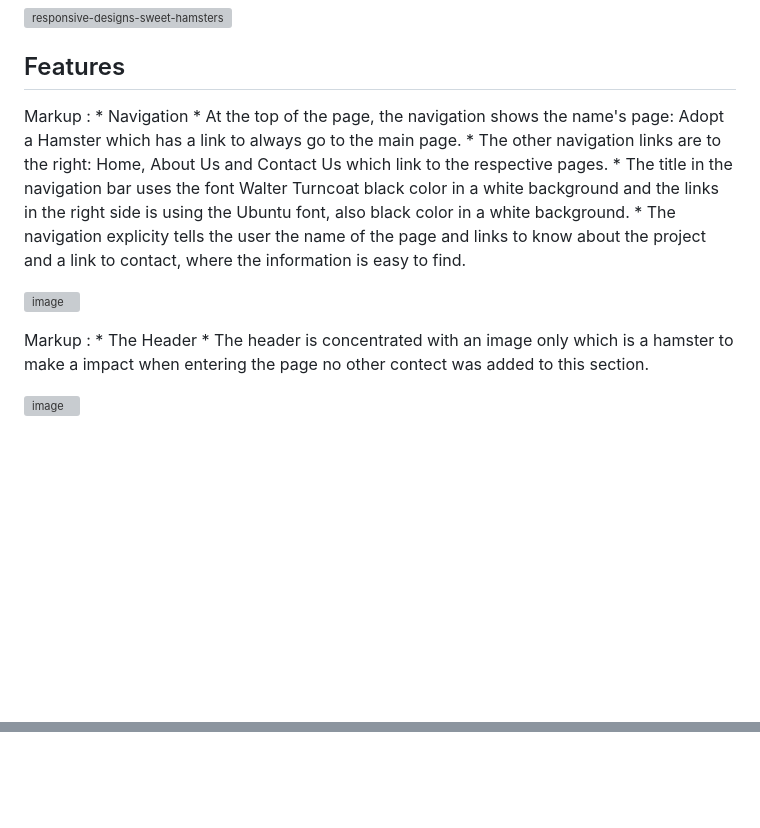
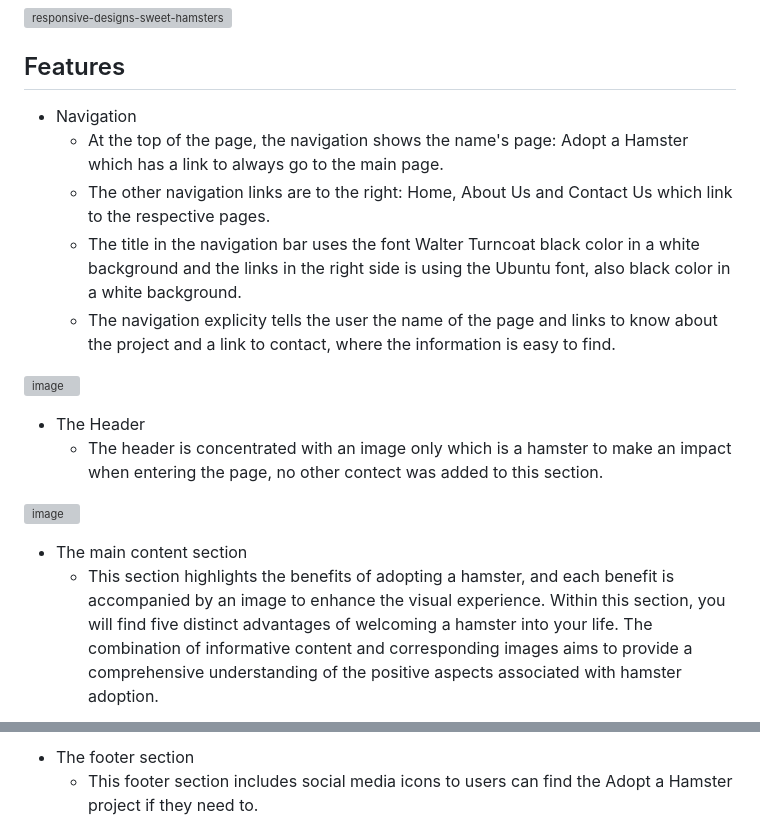
Before and after one commit to ketheleenbazan/sweet-hamsters, a Markdown page: README.md, 2 parts joined by grey strips. GitHub-like rendering; blank space fills up the shorter version; grey boxes are pictures that could not be loaded.

```diff
--- a/README.md
+++ b/README.md
@@ -10,17 +10,19 @@ Users of this website will have access to essential information about hamster ca
 
 ## Features
 
-Markup : * Navigation
-              * At the top of the page, the navigation shows the name's page: Adopt a Hamster which has a link to always go to the main page.
-              * The other navigation links are to the right: Home, About Us and Contact Us which link to the respective pages.
-              * The title in the navigation bar uses the font Walter Turncoat black color in a white background and the links in the right side is using the Ubuntu font, also black color in a white background.
-              * The navigation explicity tells the user the name of the page and links to know about the project and a link to contact, where the information is easy to find.
+- Navigation
+  - At the top of the page, the navigation shows the name's page: Adopt a Hamster which has a link to always go to the main page.
+  - The other navigation links are to the right: Home, About Us and Contact Us which link to the respective pages.
+  - The title in the navigation bar uses the font Walter Turncoat black color in a white background and the links in the right side is using the Ubuntu font, also black color in a white background.
+  - The navigation explicity tells the user the name of the page and links to know about the project and a link to contact, where the information is easy to find.
 
 ![image](https://github.com/ketheleenbazan/sweet-hamsters/assets/75014452/d8aea65f-ac0e-4e03-b1eb-422de7ad3044)
 
-Markup : * The Header
-              * The header is concentrated with an image only which is a hamster to make a impact when entering the page no other contect was added to this section.
+- The Header
+  - The header is concentrated with an image only which is a hamster to make an impact when entering the page, no other contect was added to this section.
 
 ![image](https://github.com/ketheleenbazan/sweet-hamsters/assets/75014452/ade6589d-1ab8-4d61-beec-dfe33b9693c3)
 
+- The main content section
+  -  This section highlights the benefits of adopting a hamster, and each benefit is accompanied by an image to enhance the visual experience. Within this section, you will find five distinct advantages of welcoming a hamster into your life. The combination of informative content and corresponding images aims to provide a comprehensive understanding of the positive aspects associated with hamster adoption.
 
@@ -27,2 +30,4 @@ Markup : * The Header
 
+- The footer section
+  - This footer section includes social media icons to users can find the Adopt a Hamster project if they need to.
 
```
Also changed, not shown: other parts of README.md (+43 -17 lines).
